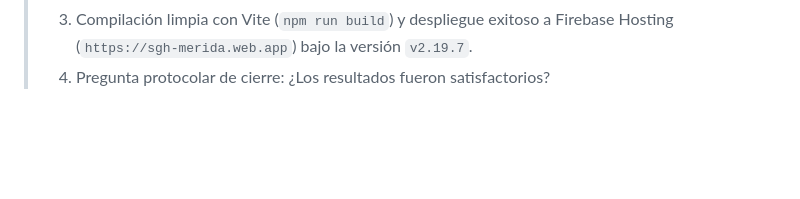
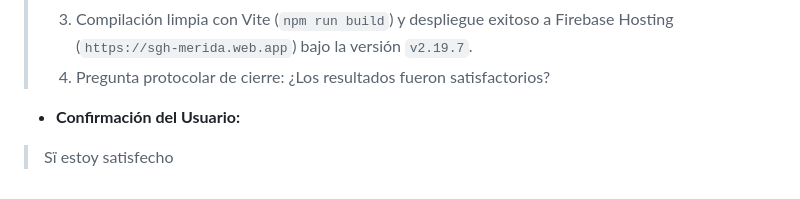
Before and after one commit to sghmanagermr-gif/sghfirebase, a Markdown page: conversaciones.md, the part around the change. GitHub-like rendering; blank space fills up the shorter version.

Commit message:
docs: registrar confirmacion de satisfaccion del usuario en intervencion 28

```diff
--- a/conversaciones.md
+++ b/conversaciones.md
@@ -3072,3 +3072,6 @@ pm run build) y se desplegó a Firebase Hosting (sgh-merida.web.app).
 >    * Se blindó también el botón y modal de «Incorporar Traslado» para que ningún supervisor pueda iniciar incorporaciones en colegios ajenos.
 > 3. Compilación limpia con Vite (`npm run build`) y despliegue exitoso a Firebase Hosting (`https://sgh-merida.web.app`) bajo la versión `v2.19.7`.
 > 4. Pregunta protocolar de cierre: ¿Los resultados fueron satisfactorios?
+
+* **Confirmación del Usuario:**
+> Sï estoy satisfecho
```
